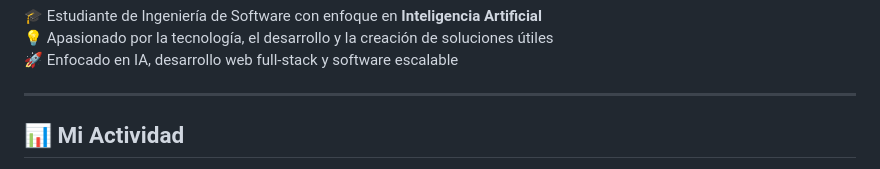
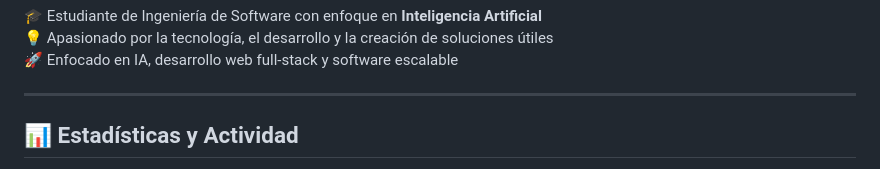
Before and after one commit to lbernedoa-peru/lbernedoa-peru, a Markdown page: README.md, the part around one of its changes. Drawn GitHub-style.

Commit message:
Revise statistics section in README
Updated statistics section with new layout and removed old links.

```diff
--- a/README.md
+++ b/README.md
@@ -8,5 +8,5 @@
 
 ---
 
-## 📊 Mi Actividad
+## 📊 Estadísticas y Actividad
 
```
Also changed, not shown: other parts of README.md (+10 -11 lines).
